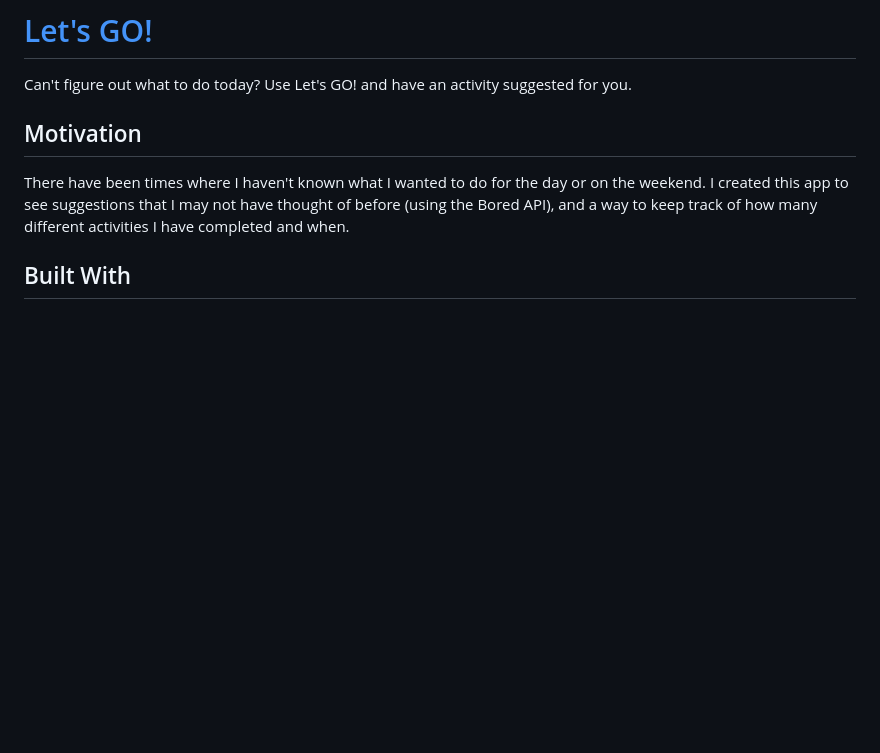
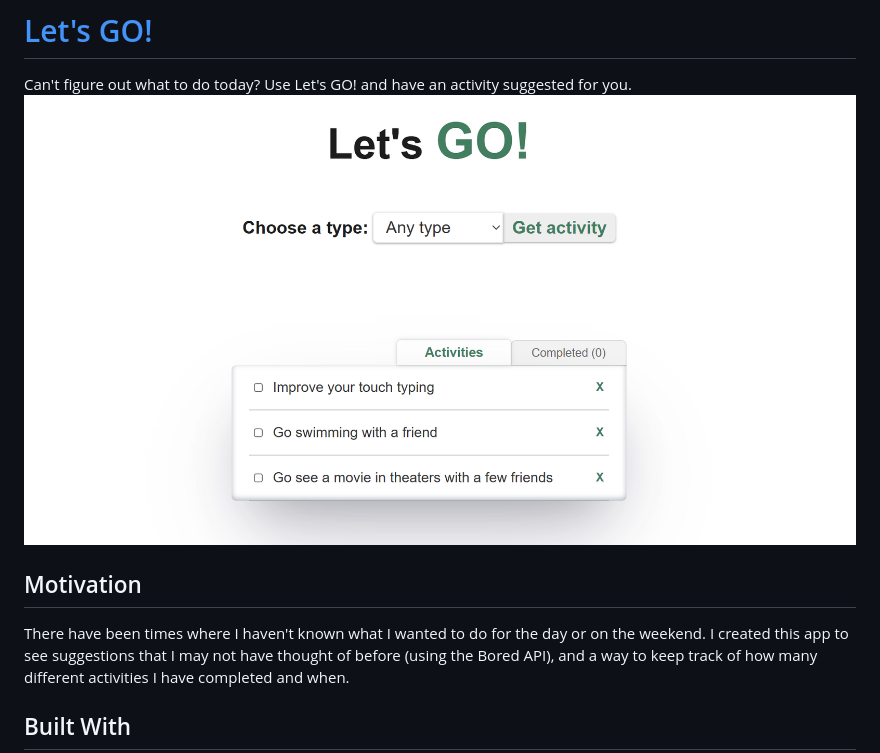
Before and after one commit to ScriptSculptorJS/lets-go, a Markdown page: readme.md, the part around the change. Rendered like a GitHub page; pictures changed too: src/assets/lets-go-project.png (added); blank space fills up the shorter version.

Commit message:
added project image and added it to the readme file

```diff
--- a/readme.md
+++ b/readme.md
@@ -1,5 +1,6 @@
 # [Let's GO!](https://scriptsculptorjs.github.io/lets-go/)
 Can't figure out what to do today? Use Let's GO! and have an activity suggested for you.
+![Let's Go!](src/assets/lets-go-project.png)
 ## Motivation
 There have been times where I haven't known what I wanted to do for the day or on the weekend. I created this app to see suggestions that I may not have thought of before (using the Bored API), and a way to keep track of how many different activities I have completed and when.
 ## Built With
```
